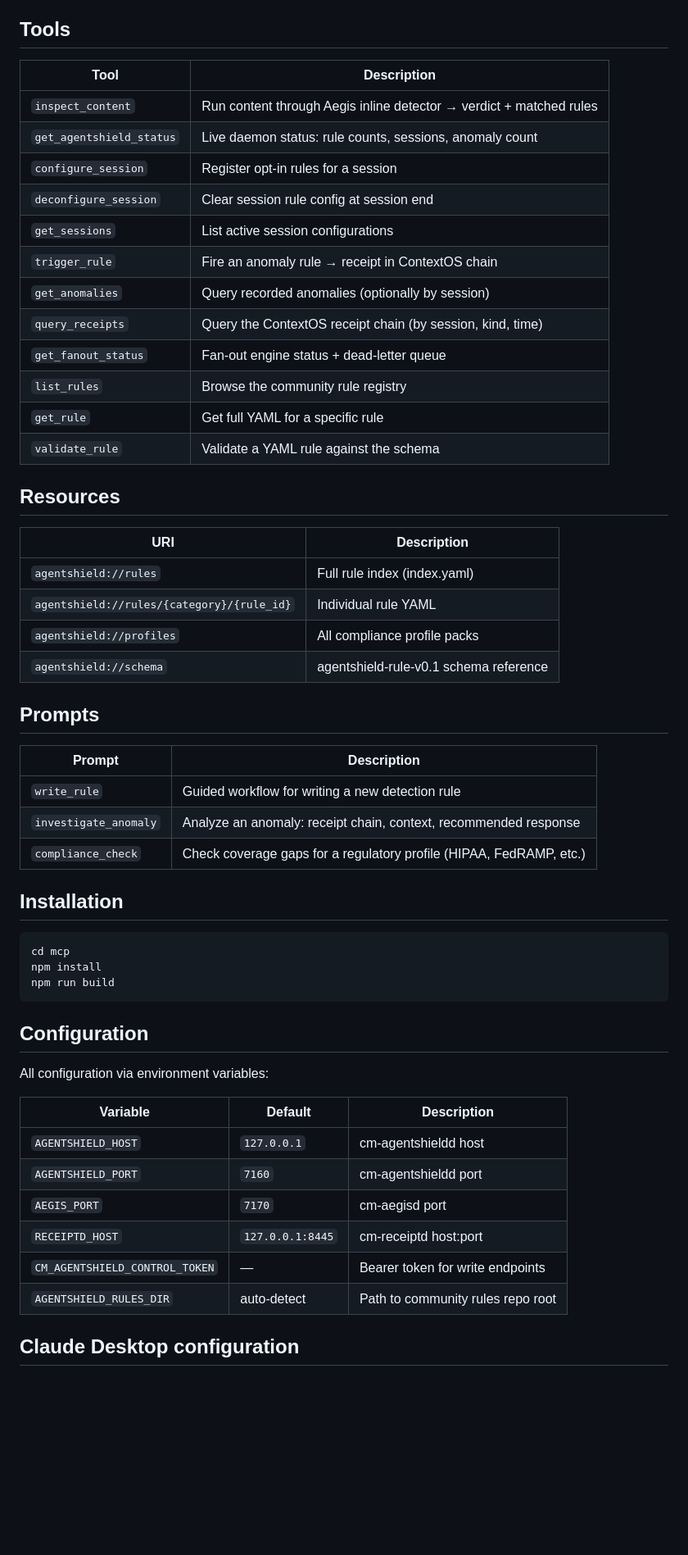
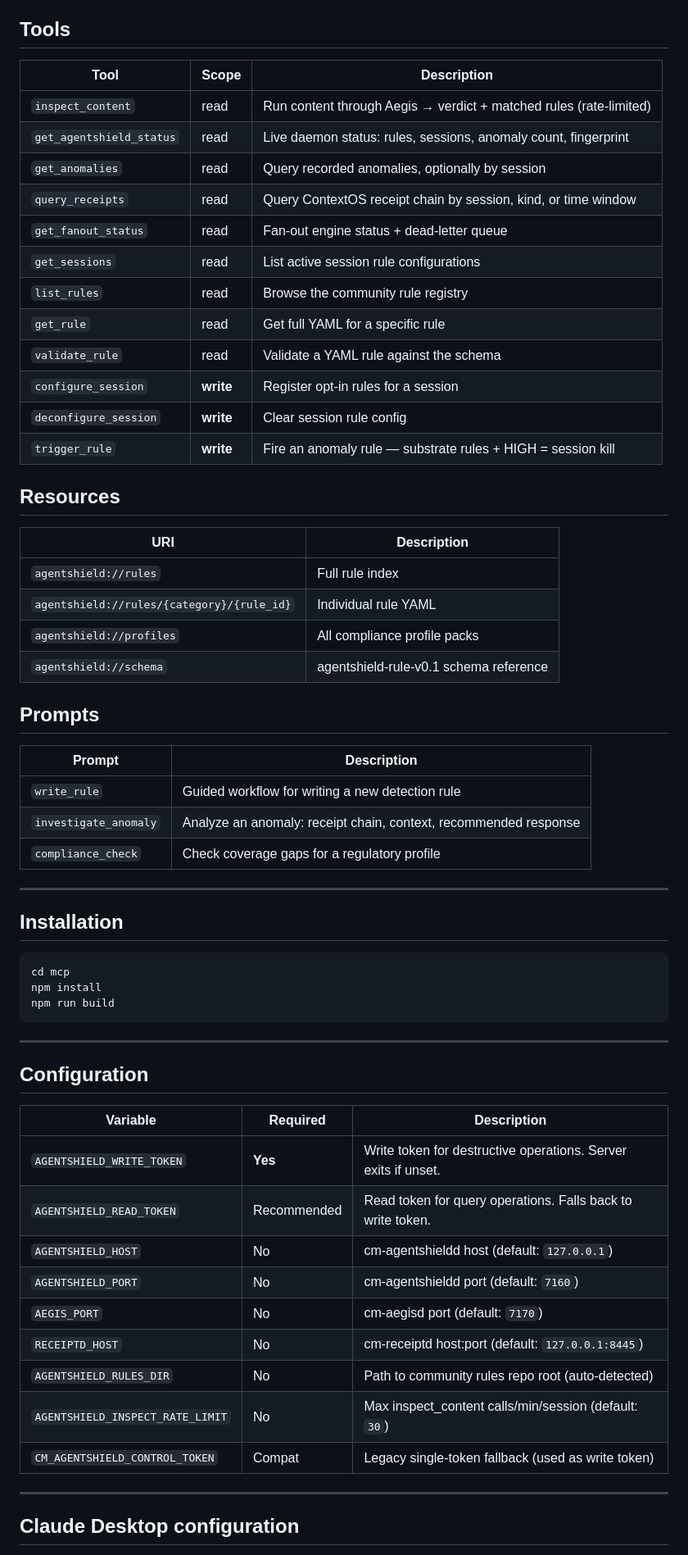
Before and after one commit to armyknife-social/agentshield-community-rules, a Markdown page: mcp/README.md, the part around one of its changes. Shown at 82% size. Drawn GitHub-style; blank space fills up the shorter version.

````diff
--- a/mcp/README.md
+++ b/mcp/README.md
@@ -5,25 +63,25 @@ Model Context Protocol server for AgentShield. Gives Claude (and any MCP client)
 ## Tools
 
-| Tool | Description |
-|---|---|
-| `inspect_content` | Run content through Aegis inline detector → verdict + matched rules |
-| `get_agentshield_status` | Live daemon status: rule counts, sessions, anomaly count |
-| `configure_session` | Register opt-in rules for a session |
-| `deconfigure_session` | Clear session rule config at session end |
-| `get_sessions` | List active session configurations |
-| `trigger_rule` | Fire an anomaly rule → receipt in ContextOS chain |
-| `get_anomalies` | Query recorded anomalies (optionally by session) |
-| `query_receipts` | Query the ContextOS receipt chain (by session, kind, time) |
-| `get_fanout_status` | Fan-out engine status + dead-letter queue |
-| `list_rules` | Browse the community rule registry |
-| `get_rule` | Get full YAML for a specific rule |
-| `validate_rule` | Validate a YAML rule against the schema |
+| Tool | Scope | Description |
+|---|---|---|
+| `inspect_content` | read | Run content through Aegis → verdict + matched rules (rate-limited) |
+| `get_agentshield_status` | read | Live daemon status: rules, sessions, anomaly count, fingerprint |
+| `get_anomalies` | read | Query recorded anomalies, optionally by session |
+| `query_receipts` | read | Query ContextOS receipt chain by session, kind, or time window |
+| `get_fanout_status` | read | Fan-out engine status + dead-letter queue |
+| `get_sessions` | read | List active session rule configurations |
+| `list_rules` | read | Browse the community rule registry |
+| `get_rule` | read | Get full YAML for a specific rule |
+| `validate_rule` | read | Validate a YAML rule against the schema |
+| `configure_session` | **write** | Register opt-in rules for a session |
+| `deconfigure_session` | **write** | Clear session rule config |
+| `trigger_rule` | **write** | Fire an anomaly rule — substrate rules + HIGH = session kill |
 
 ## Resources
 
 | URI | Description |
 |---|---|
-| `agentshield://rules` | Full rule index (index.yaml) |
+| `agentshield://rules` | Full rule index |
 | `agentshield://rules/{category}/{rule_id}` | Individual rule YAML |
 | `agentshield://profiles` | All compliance profile packs |
 | `agentshield://schema` | agentshield-rule-v0.1 schema reference |
@@ -34,7 +92,9 @@ Model Context Protocol server for AgentShield. Gives Claude (and any MCP client)
 |---|---|
 | `write_rule` | Guided workflow for writing a new detection rule |
 | `investigate_anomaly` | Analyze an anomaly: receipt chain, context, recommended response |
-| `compliance_check` | Check coverage gaps for a regulatory profile (HIPAA, FedRAMP, etc.) |
+| `compliance_check` | Check coverage gaps for a regulatory profile |
+
+---
 
 ## Installation
 
@@ -44,17 +104,22 @@ npm install
 npm run build
 ```
 
+---
+
 ## Configuration
 
-All configuration via environment variables:
+| Variable | Required | Description |
+|---|---|---|
+| `AGENTSHIELD_WRITE_TOKEN` | **Yes** | Write token for destructive operations. Server exits if unset. |
+| `AGENTSHIELD_READ_TOKEN` | Recommended | Read token for query operations. Falls back to write token. |
+| `AGENTSHIELD_HOST` | No | cm-agentshieldd host (default: `127.0.0.1`) |
+| `AGENTSHIELD_PORT` | No | cm-agentshieldd port (default: `7160`) |
+| `AEGIS_PORT` | No | cm-aegisd port (default: `7170`) |
+| `RECEIPTD_HOST` | No | cm-receiptd host:port (default: `127.0.0.1:8445`) |
+| `AGENTSHIELD_RULES_DIR` | No | Path to community rules repo root (auto-detected) |
+| `AGENTSHIELD_INSPECT_RATE_LIMIT` | No | Max inspect_content calls/min/session (default: `30`) |
+| `CM_AGENTSHIELD_CONTROL_TOKEN` | Compat | Legacy single-token fallback (used as write token) |
 
-| Variable | Default | Description |
-|---|---|---|
-| `AGENTSHIELD_HOST` | `127.0.0.1` | cm-agentshieldd host |
-| `AGENTSHIELD_PORT` | `7160` | cm-agentshieldd port |
-| `AEGIS_PORT` | `7170` | cm-aegisd port |
-| `RECEIPTD_HOST` | `127.0.0.1:8445` | cm-receiptd host:port |
-| `CM_AGENTSHIELD_CONTROL_TOKEN` | — | Bearer token for write endpoints |
-| `AGENTSHIELD_RULES_DIR` | auto-detect | Path to community rules repo root |
+---
 
 ## Claude Desktop configuration
````
Also changed, not shown: other parts of mcp/README.md (+100 -23 lines).
